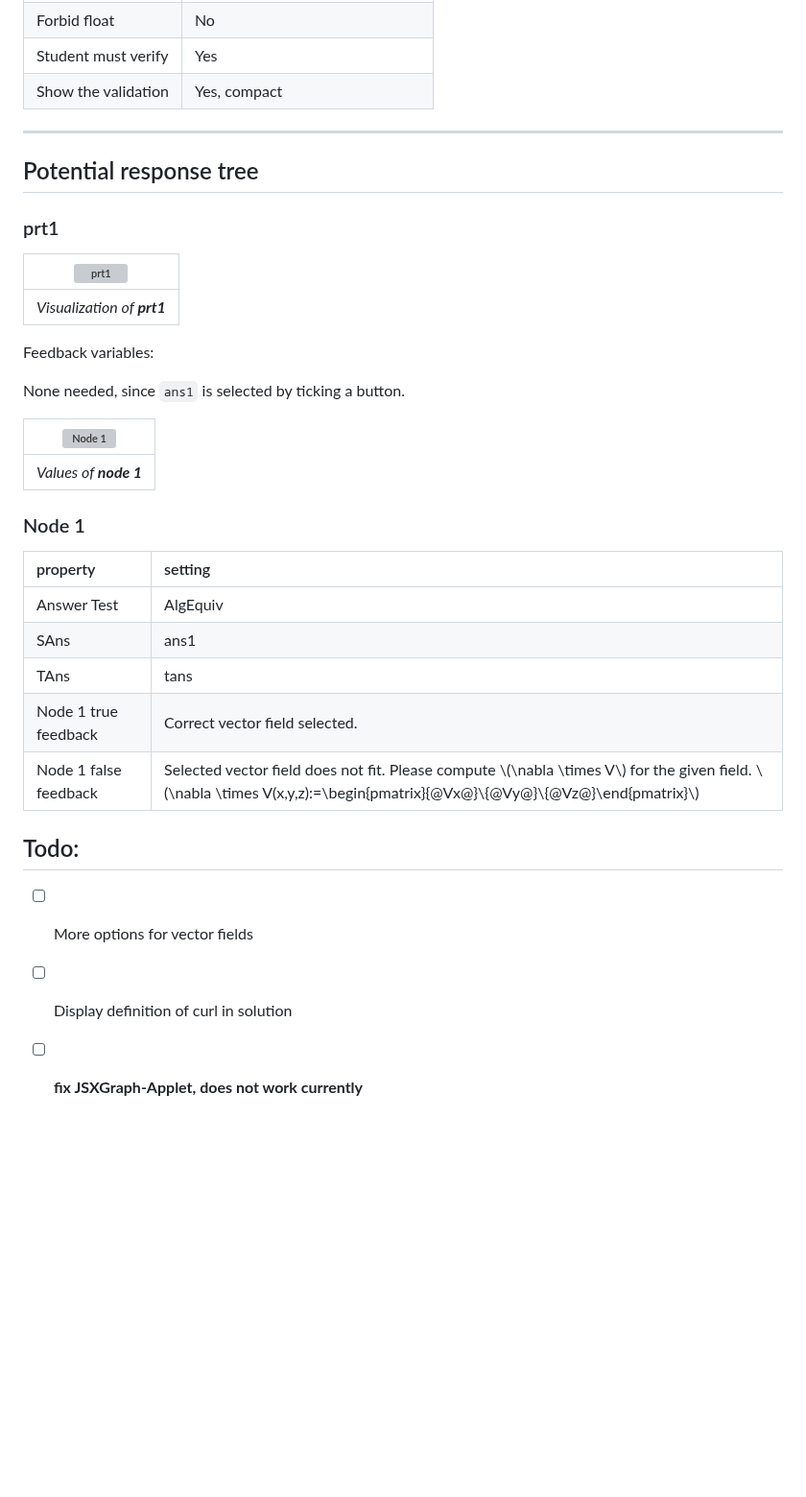
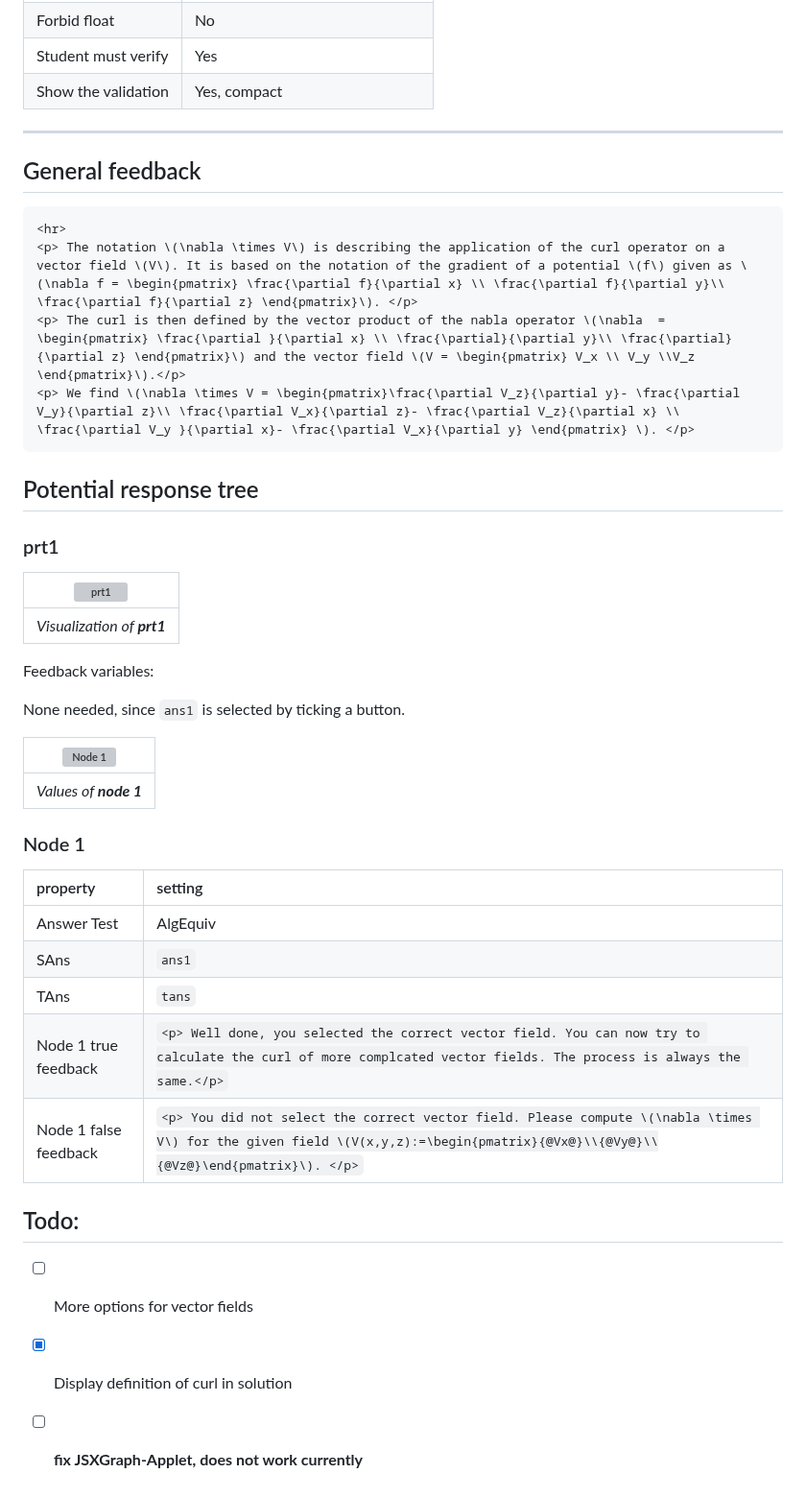
Before and after one commit to IDIAMath/WP-MATH-MA, a Markdown page: docs/3D_vectorfield_curl.md, the part around one of its changes. Shown at 96% size. Drawn GitHub-style; blank space fills up the shorter version; grey boxes are pictures that could not be loaded.

Commit message:
Update 3D_vectorfield_curl.md
JSXGraph applet does not work

````diff
--- a/docs/3D_vectorfield_curl.md
+++ b/docs/3D_vectorfield_curl.md
@@ -159,6 +160,15 @@ Select \(\hat V\).
 | Student must verify | Yes |
 | Show the validation | Yes, compact|
 ---
+## General feedback
+
+```
+<hr>
+<p> The notation \(\nabla \times V\) is describing the application of the curl operator on a vector field \(V\). It is based on the notation of the gradient of a potential \(f\) given as \(\nabla f = \begin{pmatrix} \frac{\partial f}{\partial x} \\ \frac{\partial f}{\partial y}\\ \frac{\partial f}{\partial z} \end{pmatrix}\). </p>
+<p> The curl is then defined by the vector product of the nabla operator \(\nabla  = \begin{pmatrix} \frac{\partial }{\partial x} \\ \frac{\partial}{\partial y}\\ \frac{\partial}{\partial z} \end{pmatrix}\) and the vector field \(V = \begin{pmatrix} V_x \\ V_y \\V_z \end{pmatrix}\).</p>
+<p> We find \(\nabla \times V = \begin{pmatrix}\frac{\partial V_z}{\partial y}- \frac{\partial V_y}{\partial z}\\ \frac{\partial V_x}{\partial z}- \frac{\partial V_z}{\partial x} \\ \frac{\partial V_y }{\partial x}- \frac{\partial V_x}{\partial y} \end{pmatrix} \). </p>
+ ```
+
 ## Potential response tree
 ### prt1
 | ![prt1](https://user-images.githubusercontent.com/120648145/209999029-fa4b3865-d361-47b8-a088-f86c5ffc5ded.PNG) |
@@ -177,13 +187,13 @@ None needed, since `ans1` is selected by ticking a button.
  |property | setting|
 |:---|:---|
 |Answer Test | AlgEquiv|
-|SAns | ans1|
-|TAns | tans|
-|Node 1 true feedback | Correct vector field selected.|
-|Node 1 false feedback | Selected vector field does not fit. Please compute \\(\nabla \times V\\) for the given field. \\(\nabla \times V(x,y,z):=\begin{pmatrix}{@Vx@}\\\{@Vy@}\\\{@Vz@}\end{pmatrix}\\)|
+|SAns | `ans1`|
+|TAns | `tans`|
+|Node 1 true feedback | `<p> Well done, you selected the correct vector field. You can now try to calculate the curl of more complcated vector fields. The process is always the same.</p>`|
+|Node 1 false feedback | `<p> You did not select the correct vector field. Please compute \(\nabla \times V\) for the given field \(V(x,y,z):=\begin{pmatrix}{@Vx@}\\{@Vy@}\\{@Vz@}\end{pmatrix}\). </p>`|
 
 
 ## Todo:
 * [ ] More options for vector fields
-* [ ] Display definition of curl in solution
+* [x] Display definition of curl in solution
 * [ ] **fix JSXGraph-Applet, does not work currently**
````
Also changed, not shown: other parts of docs/3D_vectorfield_curl.md (+6 -5 lines).
